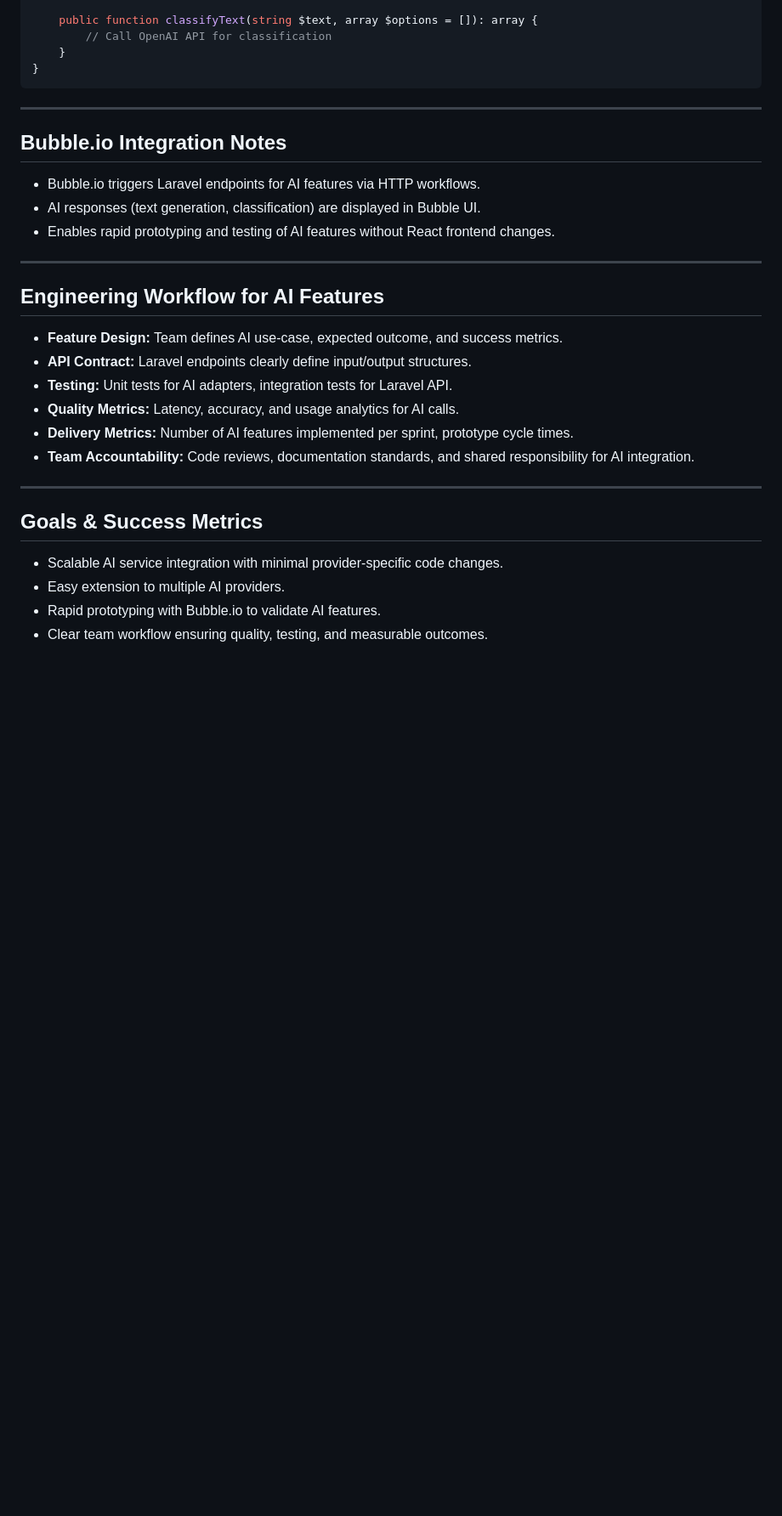
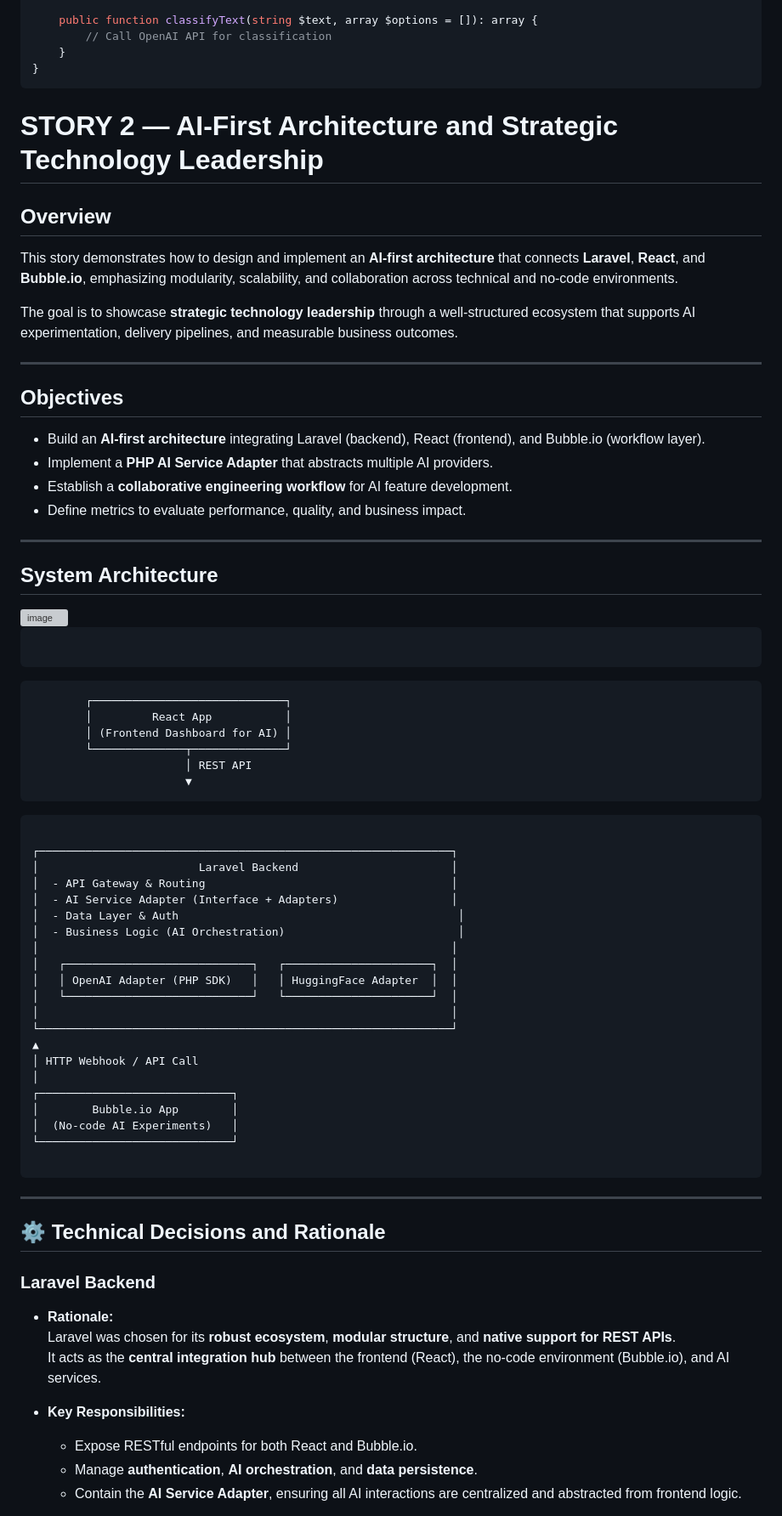
Before and after one commit to diogocarasco/curotec, a Markdown page: README-STORY-002.md, the part around one of its changes. Shown at 85% size. Drawn GitHub-style; blank space fills up the shorter version; grey boxes are pictures that could not be loaded.

Commit message:
Update README-STORY-002.md
Add Diagram for System Architecture.

`````diff
--- a/README-STORY-002.md
+++ b/README-STORY-002.md
@@ -118,30 +85,72 @@ class OpenAIAdapter implements AIProviderInterface {
 }
 ````
 
----
 
-## Bubble.io Integration Notes
+# STORY 2 — AI-First Architecture and Strategic Technology Leadership
 
-* Bubble.io triggers Laravel endpoints for AI features via HTTP workflows.
-* AI responses (text generation, classification) are displayed in Bubble UI.
-* Enables rapid prototyping and testing of AI features without React frontend changes.
+## Overview
+This story demonstrates how to design and implement an **AI-first architecture** that connects **Laravel**, **React**, and **Bubble.io**, emphasizing modularity, scalability, and collaboration across technical and no-code environments.
+
+The goal is to showcase **strategic technology leadership** through a well-structured ecosystem that supports AI experimentation, delivery pipelines, and measurable business outcomes.
 
 ---
 
-## Engineering Workflow for AI Features
-
-* **Feature Design:** Team defines AI use-case, expected outcome, and success metrics.
-* **API Contract:** Laravel endpoints clearly define input/output structures.
-* **Testing:** Unit tests for AI adapters, integration tests for Laravel API.
-* **Quality Metrics:** Latency, accuracy, and usage analytics for AI calls.
-* **Delivery Metrics:** Number of AI features implemented per sprint, prototype cycle times.
-* **Team Accountability:** Code reviews, documentation standards, and shared responsibility for AI integration.
+## Objectives
+- Build an **AI-first architecture** integrating Laravel (backend), React (frontend), and Bubble.io (workflow layer).
+- Implement a **PHP AI Service Adapter** that abstracts multiple AI providers.
+- Establish a **collaborative engineering workflow** for AI feature development.
+- Define metrics to evaluate performance, quality, and business impact.
 
 ---
 
-## Goals & Success Metrics
+## System Architecture
 
-* Scalable AI service integration with minimal provider-specific code changes.
-* Easy extension to multiple AI providers.
-* Rapid prototyping with Bubble.io to validate AI features.
-* Clear team workflow ensuring quality, testing, and measurable outcomes.
+<img width="1038" height="962" alt="image" src="https://github.com/user-attachments/assets/5dbab825-2fe7-49c1-af7f-71bd19746b3a" />
+
+```
+
+```
+            ┌─────────────────────────────┐
+            │         React App           │
+            │ (Frontend Dashboard for AI) │
+            └──────────────┬──────────────┘
+                           │ REST API
+                           ▼
+```
+
+┌──────────────────────────────────────────────────────────────┐
+│                        Laravel Backend                       │
+│  - API Gateway & Routing                                     │
+│  - AI Service Adapter (Interface + Adapters)                 │
+│  - Data Layer & Auth                                          │
+│  - Business Logic (AI Orchestration)                          │
+│                                                              │
+│   ┌────────────────────────────┐   ┌──────────────────────┐  │
+│   │ OpenAI Adapter (PHP SDK)   │   │ HuggingFace Adapter  │  │
+│   └────────────────────────────┘   └──────────────────────┘  │
+│                                                              │
+└──────────────────────────────────────────────────────────────┘
+▲
+│ HTTP Webhook / API Call
+│
+┌─────────────────────────────┐
+│        Bubble.io App        │
+│  (No-code AI Experiments)   │
+└─────────────────────────────┘
+
+````
+
+---
+
+## ⚙️ Technical Decisions and Rationale
+
+### **Laravel Backend**
+- **Rationale:**
+  Laravel was chosen for its **robust ecosystem**, **modular structure**, and **native support for REST APIs**.
+  It acts as the **central integration hub** between the frontend (React), the no-code environment (Bubble.io), and AI services.
+
+- **Key Responsibilities:**
+  - Expose RESTful endpoints for both React and Bubble.io.
+  - Manage **authentication**, **AI orchestration**, and **data persistence**.
+  - Contain the **AI Service Adapter**, ensuring all AI interactions are centralized and abstracted from frontend logic.
+
`````
Also changed, not shown: other parts of README-STORY-002.md (+119 -33 lines).
